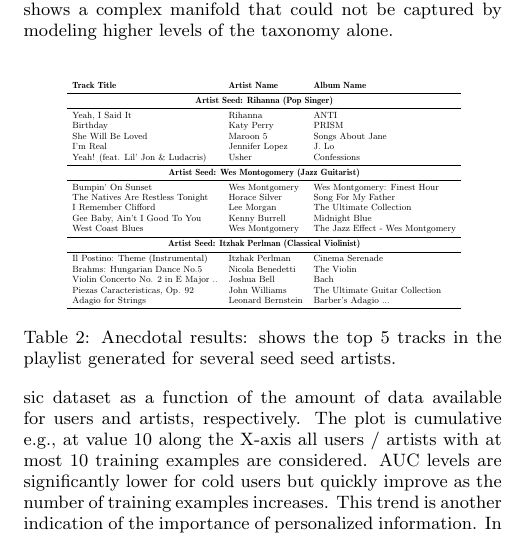
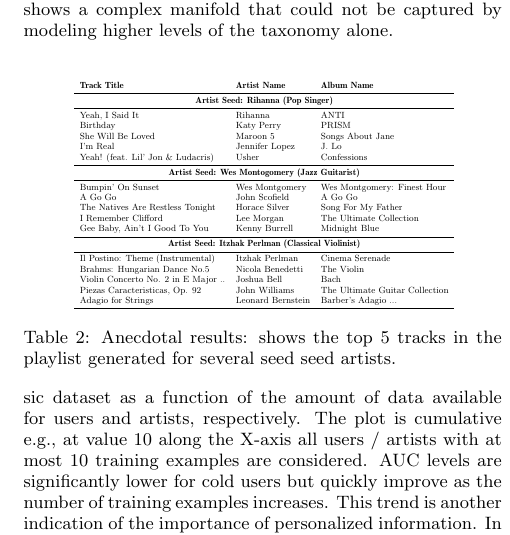
Before and after one commit to gallavee/RecoRadioPaper2, a LaTeX paper (RadioPaper_Main.tex, which reads figs/anecdotaltable_plain.tex): part of one column of page 8 of 10, cut so that both start at the same text. Compiled offline with pdfLaTeX.

Commit message:
small fix to anecdotal table

```diff
--- a/figs/anecdotaltable_plain.tex
+++ b/figs/anecdotaltable_plain.tex
@@ -9,16 +9,17 @@
 \\%
 \textbf {Track Title} & \textbf {Artist Name} & \textbf {Album Name}\\
  \midrule \multicolumn {3}{c}{\textbf {Artist Seed: Rihanna (Pop Singer)}} \\
- \midrule Yeah, I Said It&Rihanna&ANTI\\%
+ \midrule
+Yeah, I Said It&Rihanna&ANTI\\%
 Birthday&Katy Perry&PRISM\\%
 She Will Be Loved&Maroon 5&Songs About Jane\\%
 I'm Real&Jennifer Lopez&J. Lo\\%
 Yeah! (feat. Lil' Jon \& Ludacris)&Usher&Confessions\\%
 \midrule \multicolumn {3}{c}{\textbf {Artist Seed: Wes Montogomery (Jazz Guitarist)}} \\ \midrule Bumpin' On Sunset&Wes Montgomery&Wes Montgomery: Finest Hour\\%
+A Go Go&John Scofield&A Go Go\\
 The Natives Are Restless Tonight&Horace Silver&Song For My Father\\%
 I Remember Clifford&Lee Morgan&The Ultimate Collection\\%
 Gee Baby, Ain't I Good To You&Kenny Burrell&Midnight Blue\\%
-West Coast Blues&Wes Montgomery&The Jazz Effect - Wes Montgomery\\%
 \midrule \multicolumn {3}{c}{\textbf {Artist Seed: Itzhak Perlman (Classical Violinist)}} \\ \midrule Il Postino: Theme (Instrumental)&Itzhak Perlman&Cinema Serenade\\%
 Brahms: Hungarian Dance No.5&Nicola Benedetti&The Violin\\%
 Violin Concerto No. 2 in E Major ..&Joshua Bell&Bach\\%
```
Also changed, not shown: RadioPaper_Main.pdf.
